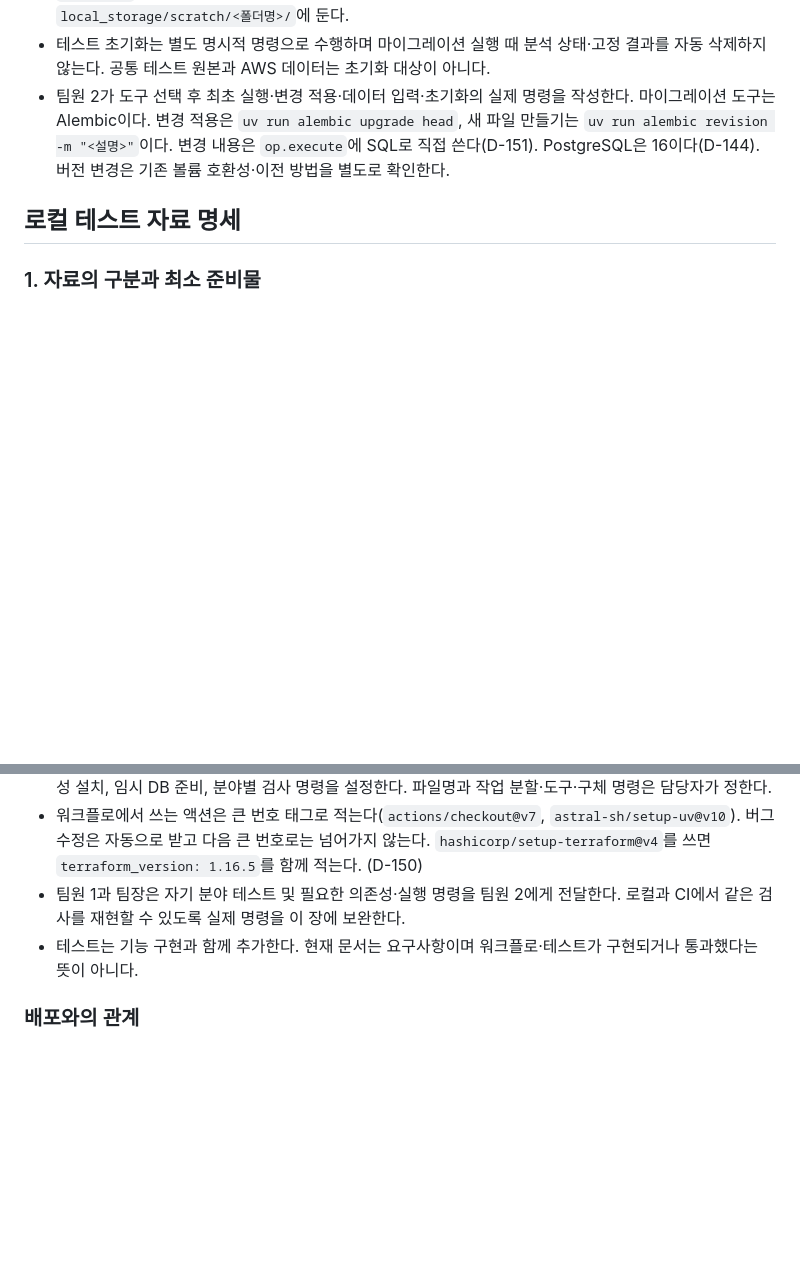
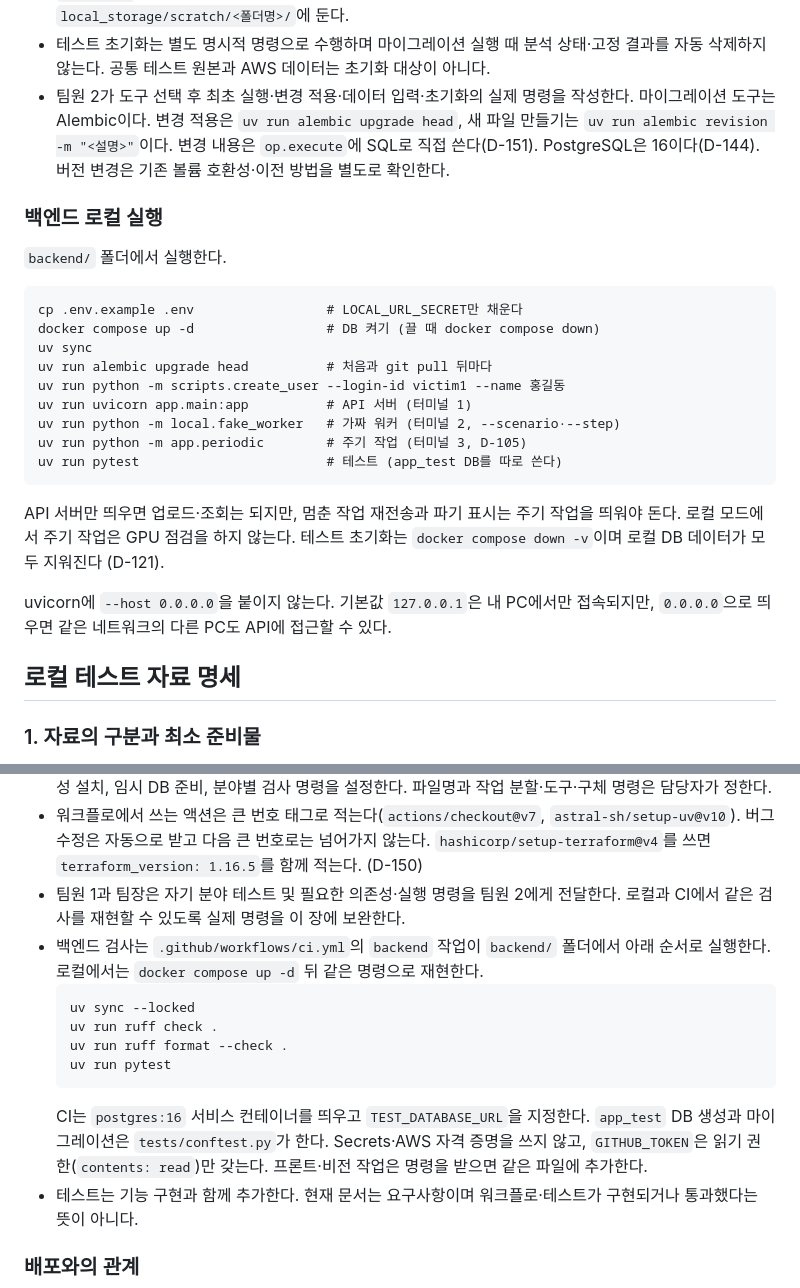
Before and after one commit to lG1l/parking_lot_detection, a Markdown page: docs/design/10-dev-guide.md, 2 parts joined by grey strips. Rendered like a GitHub page; blank space fills up the shorter version.

Commit message:
Add AWS-only checks, CI commands and backend local run commands to 10장
Co-Authored-By: Claude Opus 5.5 <noreply@anthropic.com>

````diff
--- a/docs/design/10-dev-guide.md
+++ b/docs/design/10-dev-guide.md
@@ -54,6 +57,26 @@ EC2에 백엔드·비전을 컨테이너로 배포할지는 별도 CD 결정이
 - **실행 중 생성 파일은 모두 `local_storage/`에만 만든다** (`.gitignore` 등록됨, D-121). `raw/` `masked/` `analysis/`는 S3 버킷 3개를 대신하며 안의 경로는 04장 4.9의 S3 키를 그대로 쓴다. 그 밖의 실행 결과는 `local_storage/scratch/<폴더명>/`에 둔다.
 - 테스트 초기화는 별도 명시적 명령으로 수행하며 마이그레이션 실행 때 분석 상태·고정 결과를 자동 삭제하지 않는다. 공통 테스트 원본과 AWS 데이터는 초기화 대상이 아니다.
 - 팀원 2가 도구 선택 후 최초 실행·변경 적용·데이터 입력·초기화의 실제 명령을 작성한다. 마이그레이션 도구는 Alembic이다. 변경 적용은 `uv run alembic upgrade head`, 새 파일 만들기는 `uv run alembic revision -m "<설명>"`이다. 변경 내용은 `op.execute`에 SQL로 직접 쓴다(D-151). PostgreSQL은 16이다(D-144). 버전 변경은 기존 볼륨 호환성·이전 방법을 별도로 확인한다.
+
+### 백엔드 로컬 실행
+
+`backend/` 폴더에서 실행한다.
+
+```
+cp .env.example .env                 # LOCAL_URL_SECRET만 채운다
+docker compose up -d                 # DB 켜기 (끌 때 docker compose down)
+uv sync
+uv run alembic upgrade head          # 처음과 git pull 뒤마다
+uv run python -m scripts.create_user --login-id victim1 --name 홍길동
+uv run uvicorn app.main:app          # API 서버 (터미널 1)
+uv run python -m local.fake_worker   # 가짜 워커 (터미널 2, --scenario·--step)
+uv run python -m app.periodic        # 주기 작업 (터미널 3, D-105)
+uv run pytest                        # 테스트 (app_test DB를 따로 쓴다)
+```
+
+API 서버만 띄우면 업로드·조회는 되지만, 멈춘 작업 재전송과 파기 표시는 주기 작업을 띄워야 돈다. 로컬 모드에서 주기 작업은 GPU 점검을 하지 않는다. 테스트 초기화는 `docker compose down -v`이며 로컬 DB 데이터가 모두 지워진다 (D-121).
+
+uvicorn에 `--host 0.0.0.0`을 붙이지 않는다. 기본값 `127.0.0.1`은 내 PC에서만 접속되지만, `0.0.0.0`으로 띄우면 같은 네트워크의 다른 PC도 API에 접근할 수 있다.
 
 ## 로컬 테스트 자료 명세
 
@@ -153,6 +176,14 @@ EC2에 백엔드·비전을 컨테이너로 배포할지는 별도 CD 결정이
 - 팀원 2가 `.github/workflows/ci.yml` 같은 워크플로 파일에 `main` 푸시 트리거, 코드 내려받기, 환경·의존성 설치, 임시 DB 준비, 분야별 검사 명령을 설정한다. 파일명과 작업 분할·도구·구체 명령은 담당자가 정한다.
 - 워크플로에서 쓰는 액션은 큰 번호 태그로 적는다(`actions/checkout@v7`, `astral-sh/setup-uv@v10`). 버그 수정은 자동으로 받고 다음 큰 번호로는 넘어가지 않는다. `hashicorp/setup-terraform@v4`를 쓰면 `terraform_version: 1.16.5`를 함께 적는다. (D-150)
 - 팀원 1과 팀장은 자기 분야 테스트 및 필요한 의존성·실행 명령을 팀원 2에게 전달한다. 로컬과 CI에서 같은 검사를 재현할 수 있도록 실제 명령을 이 장에 보완한다.
+- 백엔드 검사는 `.github/workflows/ci.yml`의 `backend` 작업이 `backend/` 폴더에서 아래 순서로 실행한다. 로컬에서는 `docker compose up -d` 뒤 같은 명령으로 재현한다.
+  ```
+  uv sync --locked
+  uv run ruff check .
+  uv run ruff format --check .
+  uv run pytest
+  ```
+  CI는 `postgres:16` 서비스 컨테이너를 띄우고 `TEST_DATABASE_URL`을 지정한다. `app_test` DB 생성과 마이그레이션은 `tests/conftest.py`가 한다. Secrets·AWS 자격 증명을 쓰지 않고, `GITHUB_TOKEN`은 읽기 권한(`contents: read`)만 갖는다. 프론트·비전 작업은 명령을 받으면 같은 파일에 추가한다.
 - 테스트는 기능 구현과 함께 추가한다. 현재 문서는 요구사항이며 워크플로·테스트가 구현되거나 통과했다는 뜻이 아니다.
 
 ### 배포와의 관계
````
Also changed, not shown: other parts of docs/design/10-dev-guide.md (+5 -2 lines).
